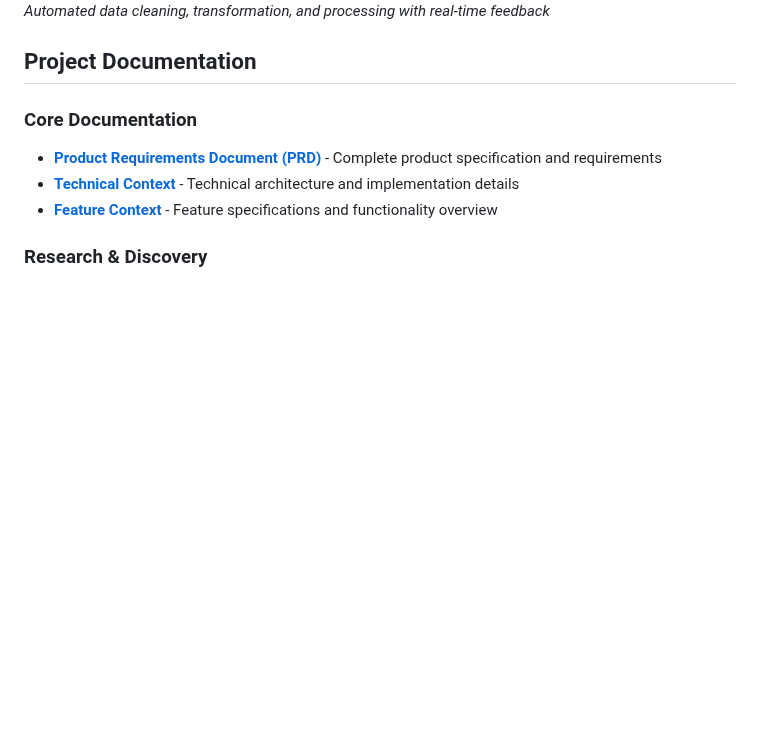
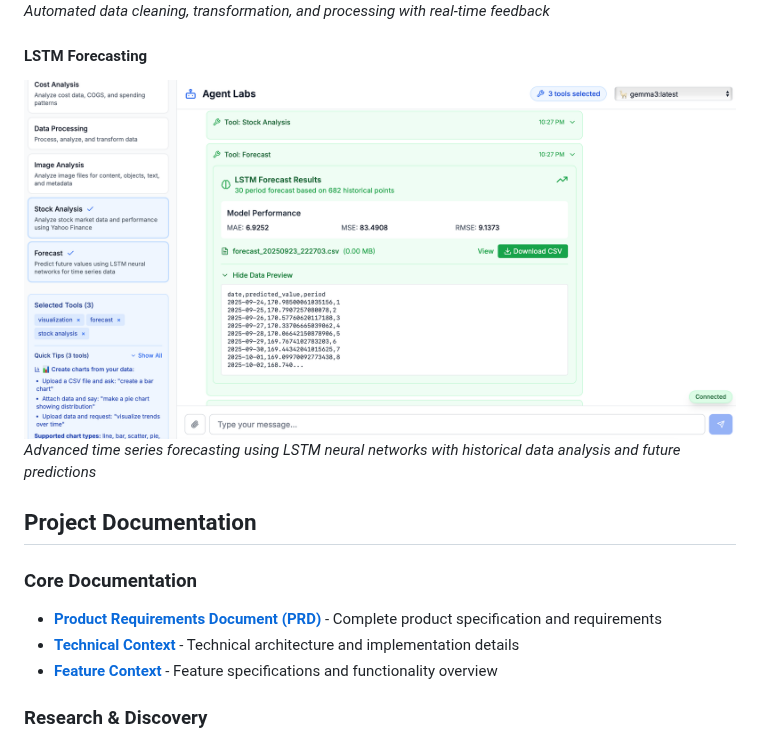
Before and after one commit to kewangpro/llmapps, a Markdown page: agent_labs_ollama/docs/README.md, the part around the change. GitHub-like rendering; blank space fills up the shorter version.

```diff
--- a/agent_labs_ollama/docs/README.md
+++ b/agent_labs_ollama/docs/README.md
@@ -46,6 +46,10 @@ This directory contains all project documentation for Agent Labs.
 ![Data Processing Demo](./images/data-processing-demo.png)
 *Automated data cleaning, transformation, and processing with real-time feedback*
 
+#### LSTM Forecasting
+![Forecast Analysis Demo](./images/forecast-analysis-demo.png)
+*Advanced time series forecasting using LSTM neural networks with historical data analysis and future predictions*
+
 ## Project Documentation
 
 ### Core Documentation
```
